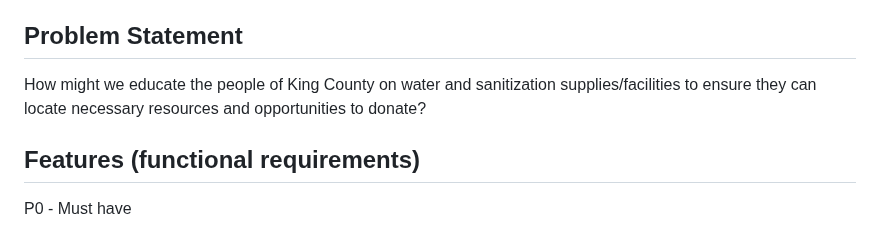
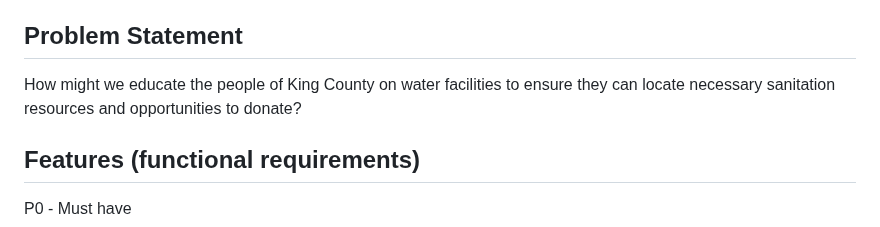
Before and after one commit to UW-INFO442-AU23/Team-Aquanauts, a Markdown page: README.md, the part around the change. Drawn GitHub-style.

```diff
--- a/README.md
+++ b/README.md
@@ -13,7 +13,7 @@ This project focuses on Goal 6 from the UN SDGS: Clean Water and Sanitation. Thi
 
 
 ## Problem Statement
-How might we educate the people of King County on water and sanitization supplies/facilities to ensure they can locate necessary resources and opportunities to donate?
+How might we educate the people of King County on water facilities to ensure they can locate necessary sanitation resources and opportunities to donate?
 
 
 ## Features (functional requirements)
```
